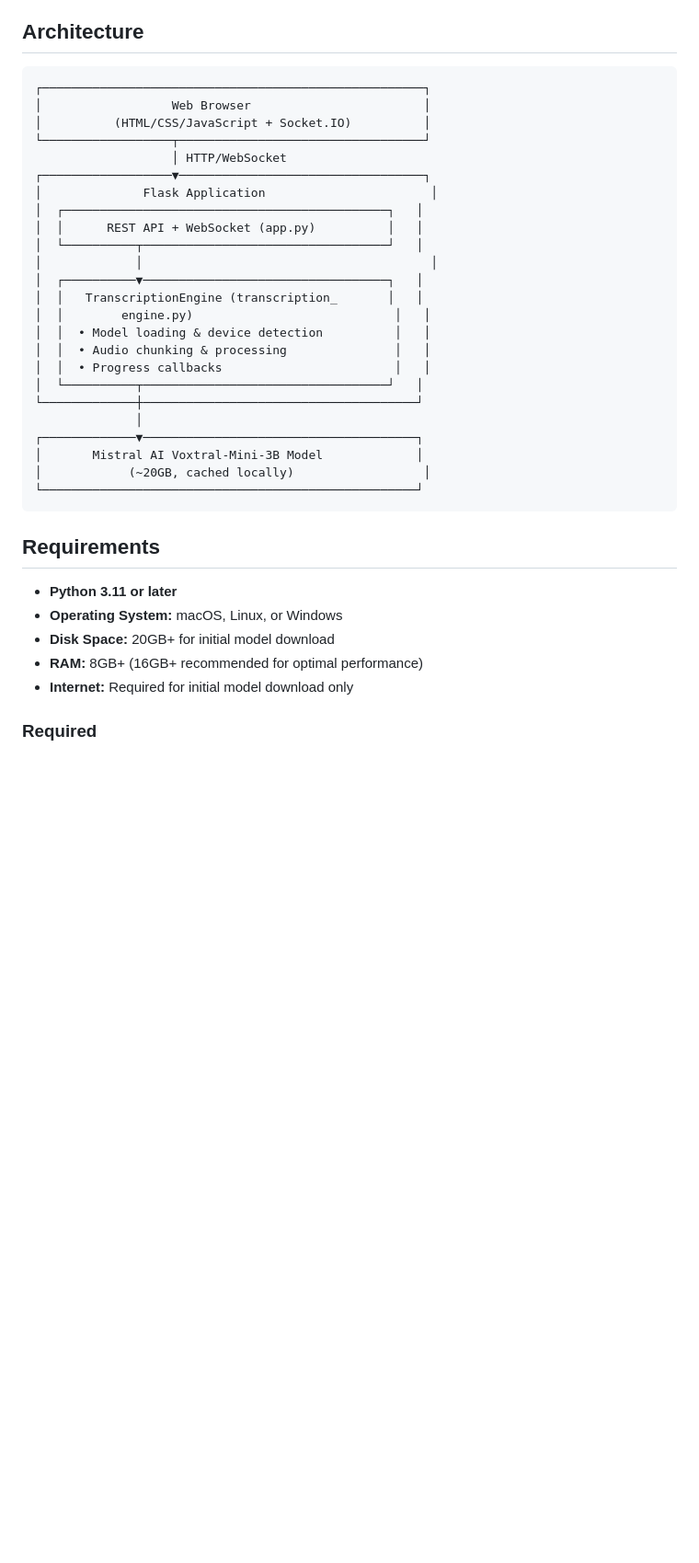
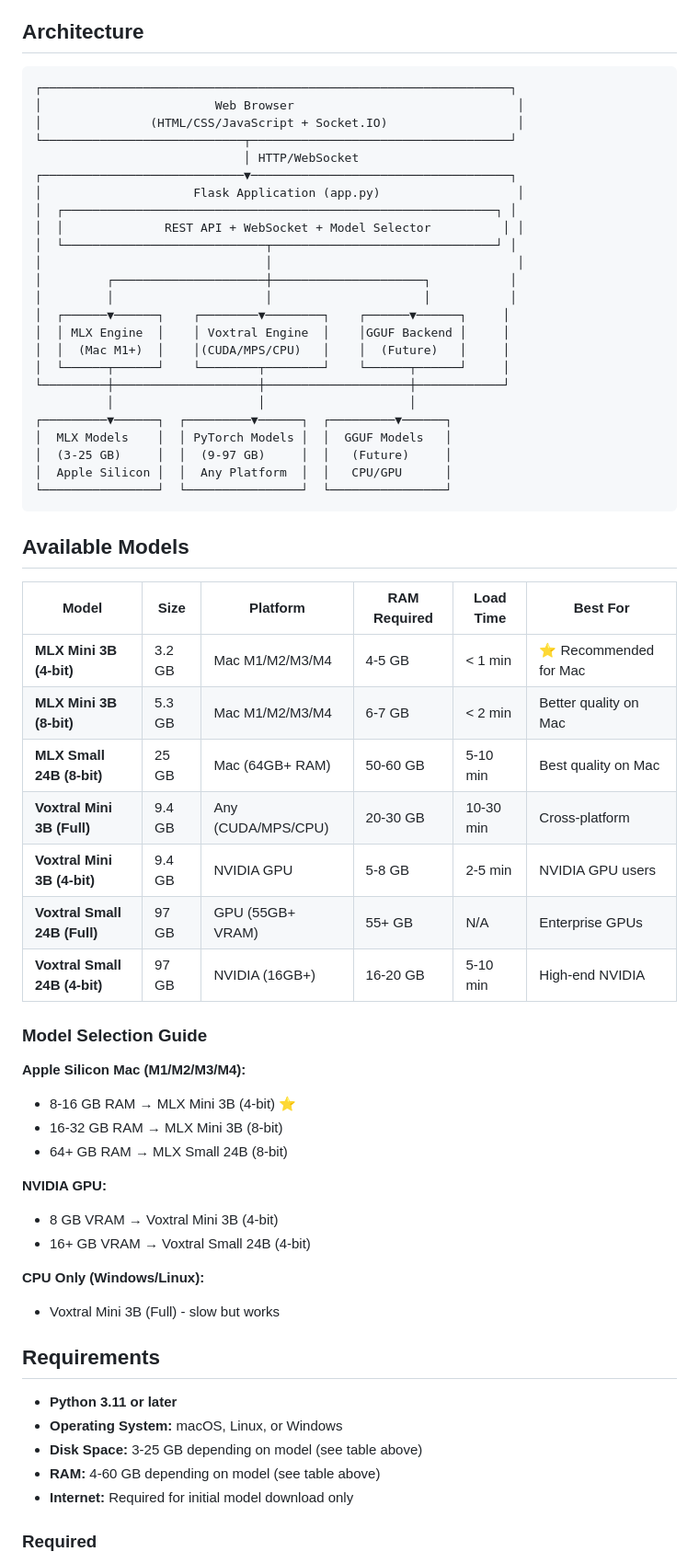
Before and after one commit to debrockb/transcribe-voxtral, a Markdown page: README.md, the part around the change. Shown at 92% size. Rendered like a GitHub page; blank space fills up the shorter version.

Commit message:
docs: update architecture diagram and add model matrix

````diff
--- a/README.md
+++ b/README.md
@@ -33,38 +33,64 @@ A Flask-based web application for transcribing audio and video files using the M
 ## Architecture
 
 ```
-┌─────────────────────────────────────────────────────┐
-│                  Web Browser                        │
-│          (HTML/CSS/JavaScript + Socket.IO)          │
-└──────────────────┬──────────────────────────────────┘
-                   │ HTTP/WebSocket
-┌──────────────────▼──────────────────────────────────┐
-│              Flask Application                       │
-│  ┌─────────────────────────────────────────────┐   │
-│  │      REST API + WebSocket (app.py)          │   │
-│  └──────────┬──────────────────────────────────┘   │
-│             │                                        │
-│  ┌──────────▼──────────────────────────────────┐   │
-│  │   TranscriptionEngine (transcription_       │   │
-│  │        engine.py)                            │   │
-│  │  • Model loading & device detection          │   │
-│  │  • Audio chunking & processing               │   │
-│  │  • Progress callbacks                        │   │
-│  └──────────┬──────────────────────────────────┘   │
-└─────────────┼──────────────────────────────────────┘
-              │
-┌─────────────▼──────────────────────────────────────┐
-│       Mistral AI Voxtral-Mini-3B Model             │
-│            (~20GB, cached locally)                  │
-└────────────────────────────────────────────────────┘
+┌─────────────────────────────────────────────────────────────────┐
+│                        Web Browser                               │
+│               (HTML/CSS/JavaScript + Socket.IO)                  │
+└────────────────────────────┬────────────────────────────────────┘
+                             │ HTTP/WebSocket
+┌────────────────────────────▼────────────────────────────────────┐
+│                     Flask Application (app.py)                   │
+│  ┌────────────────────────────────────────────────────────────┐ │
+│  │              REST API + WebSocket + Model Selector          │ │
+│  └────────────────────────────┬───────────────────────────────┘ │
+│                               │                                  │
+│         ┌─────────────────────┼─────────────────────┐           │
+│         │                     │                     │           │
+│  ┌──────▼──────┐    ┌────────▼────────┐    ┌──────▼──────┐     │
+│  │ MLX Engine  │    │ Voxtral Engine  │    │GGUF Backend │     │
+│  │  (Mac M1+)  │    │(CUDA/MPS/CPU)   │    │  (Future)   │     │
+│  └──────┬──────┘    └────────┬────────┘    └──────┬──────┘     │
+└─────────┼────────────────────┼────────────────────┼────────────┘
+          │                    │                    │
+┌─────────▼──────┐  ┌─────────▼──────┐  ┌─────────▼──────┐
+│  MLX Models    │  │ PyTorch Models │  │  GGUF Models   │
+│  (3-25 GB)     │  │  (9-97 GB)     │  │   (Future)     │
+│  Apple Silicon │  │  Any Platform  │  │   CPU/GPU      │
+└────────────────┘  └────────────────┘  └────────────────┘
 ```
+
+## Available Models
+
+| Model | Size | Platform | RAM Required | Load Time | Best For |
+|-------|------|----------|--------------|-----------|----------|
+| **MLX Mini 3B (4-bit)** | 3.2 GB | Mac M1/M2/M3/M4 | 4-5 GB | < 1 min | ⭐ Recommended for Mac |
+| **MLX Mini 3B (8-bit)** | 5.3 GB | Mac M1/M2/M3/M4 | 6-7 GB | < 2 min | Better quality on Mac |
+| **MLX Small 24B (8-bit)** | 25 GB | Mac (64GB+ RAM) | 50-60 GB | 5-10 min | Best quality on Mac |
+| **Voxtral Mini 3B (Full)** | 9.4 GB | Any (CUDA/MPS/CPU) | 20-30 GB | 10-30 min | Cross-platform |
+| **Voxtral Mini 3B (4-bit)** | 9.4 GB | NVIDIA GPU | 5-8 GB | 2-5 min | NVIDIA GPU users |
+| **Voxtral Small 24B (Full)** | 97 GB | GPU (55GB+ VRAM) | 55+ GB | N/A | Enterprise GPUs |
+| **Voxtral Small 24B (4-bit)** | 97 GB | NVIDIA (16GB+) | 16-20 GB | 5-10 min | High-end NVIDIA |
+
+### Model Selection Guide
+
+**Apple Silicon Mac (M1/M2/M3/M4):**
+- 8-16 GB RAM → MLX Mini 3B (4-bit) ⭐
+- 16-32 GB RAM → MLX Mini 3B (8-bit)
+- 64+ GB RAM → MLX Small 24B (8-bit)
+
+**NVIDIA GPU:**
+- 8 GB VRAM → Voxtral Mini 3B (4-bit)
+- 16+ GB VRAM → Voxtral Small 24B (4-bit)
+
+**CPU Only (Windows/Linux):**
+- Voxtral Mini 3B (Full) - slow but works
 
 ## Requirements
 
 - **Python 3.11 or later**
 - **Operating System:** macOS, Linux, or Windows
-- **Disk Space:** 20GB+ for initial model download
-- **RAM:** 8GB+ (16GB+ recommended for optimal performance)
+- **Disk Space:** 3-25 GB depending on model (see table above)
+- **RAM:** 4-60 GB depending on model (see table above)
 - **Internet:** Required for initial model download only
 
 ### Required
````
